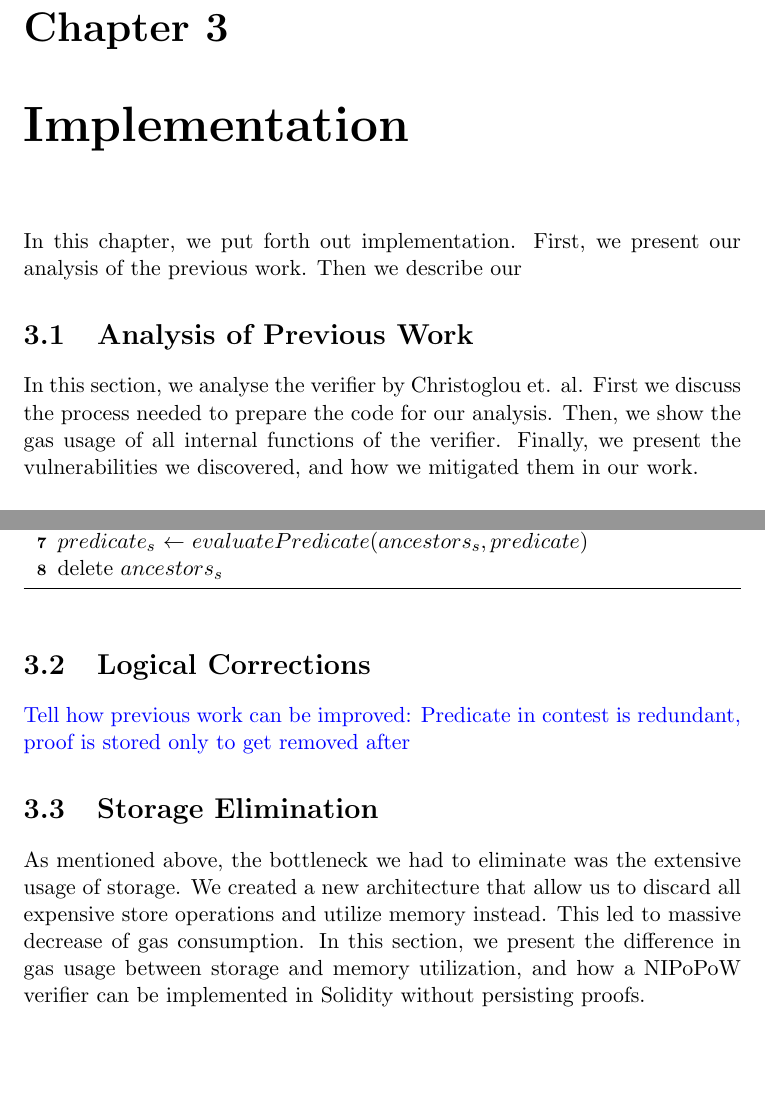
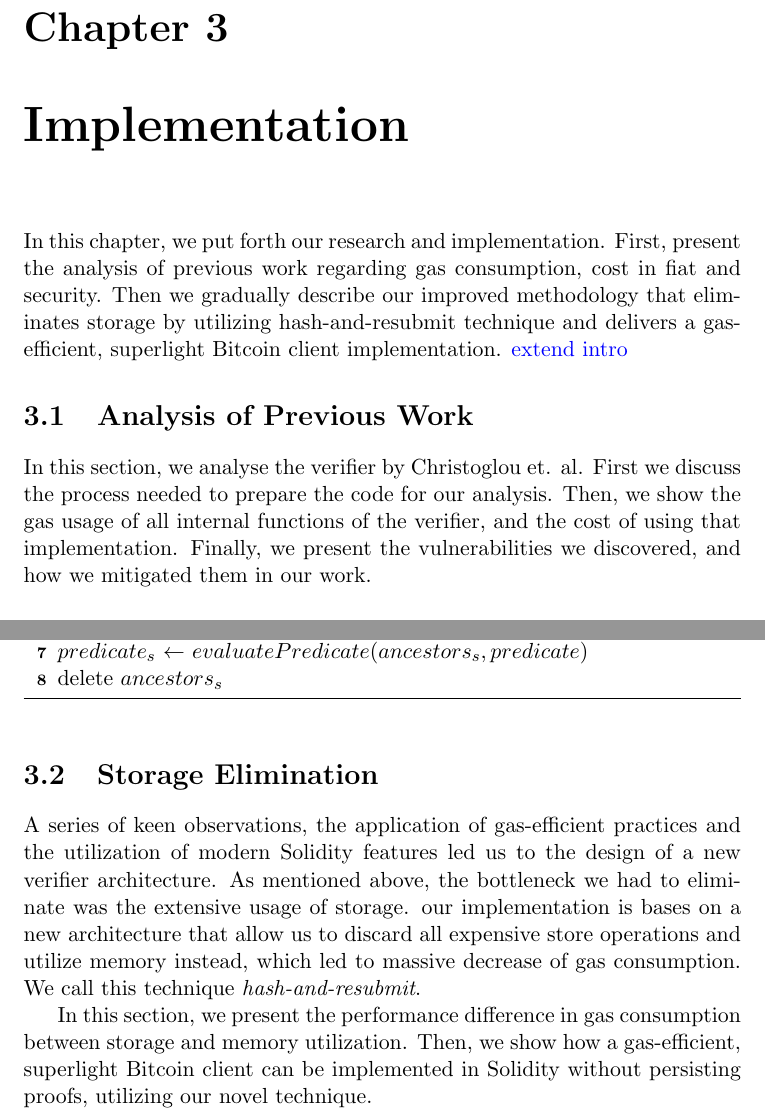
Before and after one commit to sdaveas/nipopow-verifier, a LaTeX thesis (thesis/thesis.tex, which reads thesis/chapters/3_implementation.tex): two parts of pages 20 and 25 of 33, joined at a grey line, cut so that both start at the same text, the shorter picture padded with empty space. Compiled offline with pdfLaTeX.

Commit message:
Update implementation

```diff
--- a/thesis/chapters/3_implementation.tex
+++ b/thesis/chapters/3_implementation.tex
@@ -1,14 +1,18 @@
 \chapter{Implementation}
 
-In this chapter, we put forth out implementation. First, we present our
-analysis of the previous work. Then we describe our
+In this chapter, we put forth our research and implementation. First, present
+the analysis of previous work regarding gas consumption, cost in fiat and
+security. Then we gradually describe our improved methodology that eliminates
+storage by utilizing hash-and-resubmit technique and delivers a gas-efficient,
+superlight Bitcoin client implementation. \todo{extend intro}
 
 \section{Analysis of Previous Work}
 
 In this section, we analyse the verifier by Christoglou et. al. First we
 discuss the process needed to prepare the code for our analysis. Then, we show
-the gas usage of all internal functions of the verifier.  Finally, we present
-the vulnerabilities we discovered, and how we mitigated them in our work.
+the gas usage of all internal functions of the verifier, and the cost of using
+that implementation. Finally, we present the vulnerabilities we discovered, and
+how we mitigated them in our work.
 
 \subsection{Porting from old Solidity version}
 
@@ -145,19 +149,20 @@ the extra data saved in storage is constant and small in size (32 bytes).
 
 \input{algorithms/avoid_premining.tex}
 
-\section{Logical Corrections}
-
-\todo{Tell how previous work can be improved: Predicate in contest is
-redundant, proof is stored only to get removed after}
-
 \section{Storage Elimination}
 
-As mentioned above, the bottleneck we had to eliminate was the extensive usage
-of storage. We created a new architecture that allow us to discard all
-expensive store operations and utilize memory instead. This led to massive
-decrease of gas consumption. In this section, we present the difference in gas
-usage between storage and memory utilization, and how a NIPoPoW verifier can be
-implemented in Solidity without persisting proofs.
+A series of keen observations, the application of gas-efficient practices and
+the utilization of modern Solidity features led us to the design of a new
+verifier architecture. As mentioned above, the bottleneck we had to eliminate
+was the extensive usage of storage. our implementation is bases on a new
+architecture that allow us to discard all expensive store operations and
+utilize memory instead, which led to massive decrease of gas consumption. We
+call this technique \emph{hash-and-resubmit}.
+
+In this section, we present the performance difference in gas consumption
+between storage and memory utilization. Then, we show how a gas-efficient,
+superlight Bitcoin client can be implemented in Solidity without persisting
+proofs, utilizing our novel technique.
 
 \subsection{Storage vs Memory}
 
```
